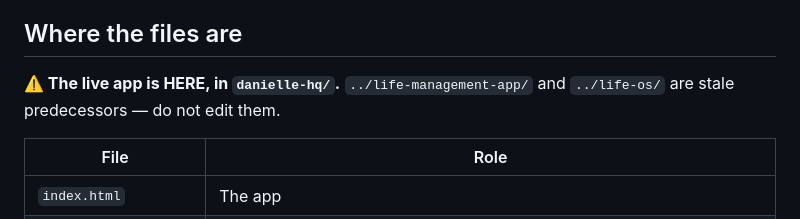
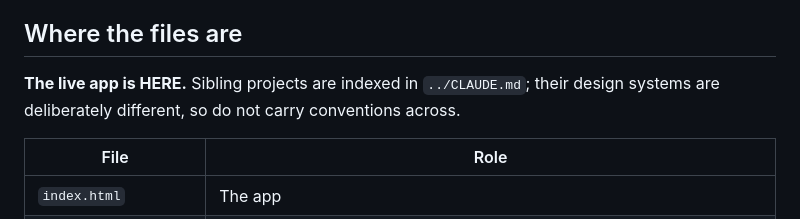
Before and after one commit to DannieGirrl/abraxos-garden, a Markdown page: CLAUDE.md, the part around the change. GitHub-like rendering.

Commit message:
Move the app into claude-code/personal/dtc
Personal projects were split across two trees — Documents/DTC/ and
Documents/claude-code/personal/ — which made it genuinely unclear which folder
held the live app. Everything personal now sits under claude-code/personal/,
matching the shape that tree already had.

danielle-hq -> personal/dtc. Verified the repo, remote, clean tree and the
index/app byte-match before touching the original. life-os archived. The stale
life-management-app copy stays only because Claude Code's project key is tied to
that path; it now contains nothing but a pointer.

Claude memory and history were replicated to the new path key and the paths
inside them rewritten, so a session opened here keeps today's context. The
pre-merge topology memory is marked historical rather than surgically patched.

```diff
--- a/CLAUDE.md
+++ b/CLAUDE.md
@@ -25,8 +25,8 @@ as sub-pages.
 
 ## Where the files are
 
-**⚠️ The live app is HERE, in `danielle-hq/`.** `../life-management-app/` and `../life-os/` are stale
-predecessors — do not edit them.
+**The live app is HERE.** Sibling projects are indexed in `../CLAUDE.md`; their design systems are
+deliberately different, so do not carry conventions across.
 
 | File | Role |
 |---|---|
```
